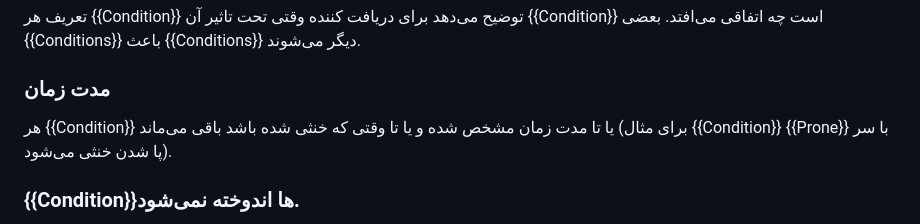
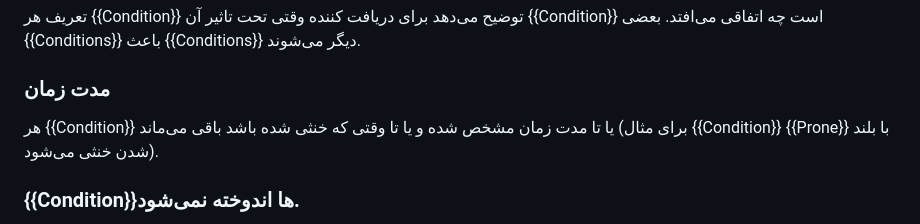
Before and after one commit to amiroo54/PHBTranslation, a Markdown page: PHBFA/Chapter 1/Conditions.md, the part around the change. Drawn GitHub-style.

Commit message:
Pa neutralized the text

```diff
--- a/PHBFA/Chapter 1/Conditions.md
+++ b/PHBFA/Chapter 1/Conditions.md
@@ -19,7 +19,7 @@
 تعریف هر {{Condition}} توضیح می‌دهد برای دریافت کننده وقتی تحت تاثیر آن {{Condition}} است چه اتفاقی می‌افتد. بعضی {{Conditions}} باعث {{Conditions}} دیگر می‌شوند.
 ### مدت زمان
 
-هر {{Condition}} یا تا مدت زمان مشخص شده و یا تا وقتی که خنثی شده باشد باقی می‌ماند (برای مثال {{Condition}} {{Prone}} با سر پا شدن خنثی می‌شود).
+هر {{Condition}} یا تا مدت زمان مشخص شده و یا تا وقتی که خنثی شده باشد باقی می‌ماند (برای مثال {{Condition}} {{Prone}} با بلند شدن خنثی می‌شود).
 ### {{Condition}}‌ها اندوخته نمی‌شود.
 
 اگر چند اتفاق به تو یک {{Condition}} یکسان بدهند، هر نمونه از آن {{Condition}} مدت زمان خود را دارد، ولی تاثیر آن {{Condition}} بدتر نمی‌شود. یا {{Condition}} را داری یا نه. {{Condition}} {{Exhaustion}} از این قاعده مستثنی‌ست. اگر آن را داشته باشی و دوباره آن را بگیری تاثیر آن بدتر می‌شود.
```
